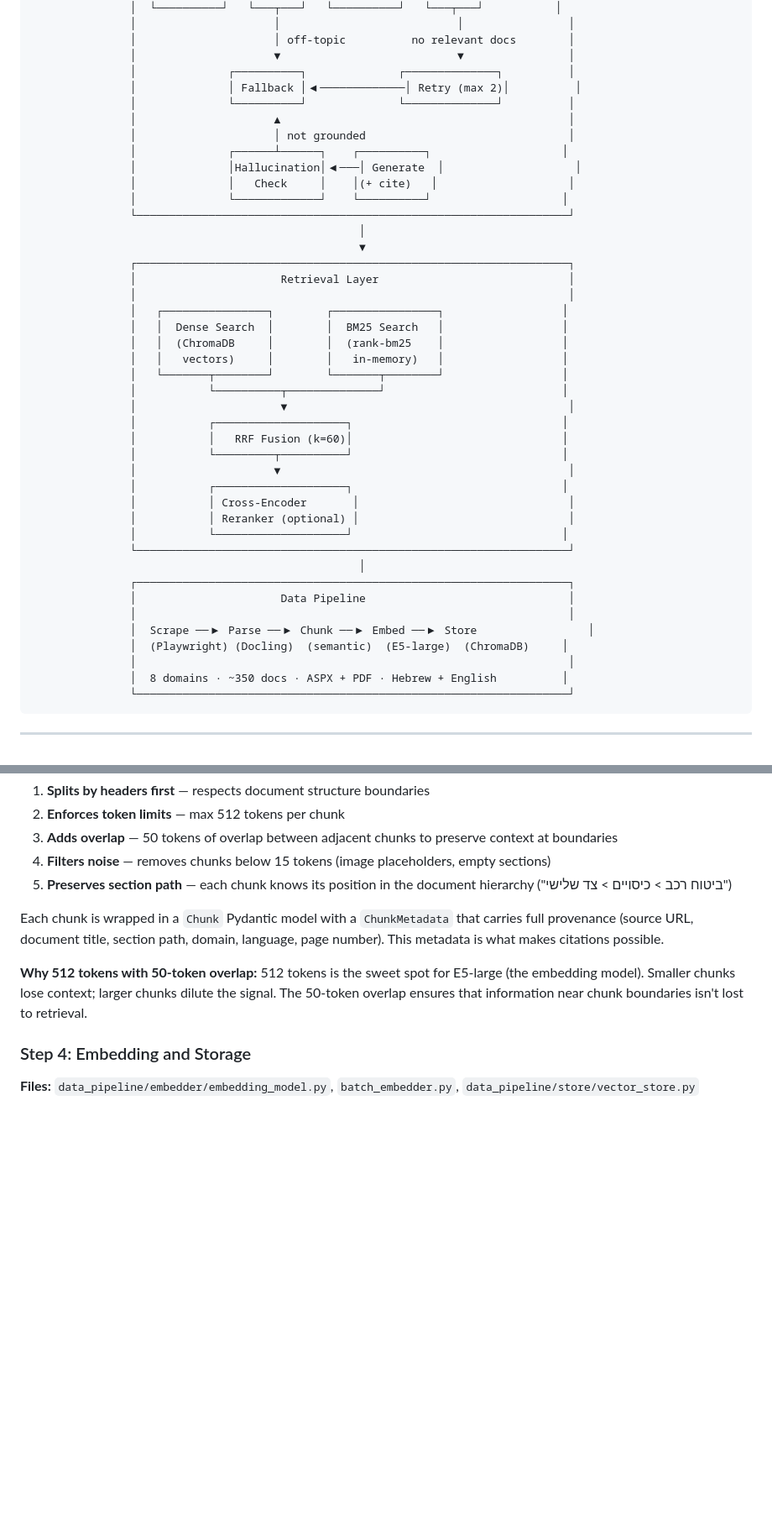
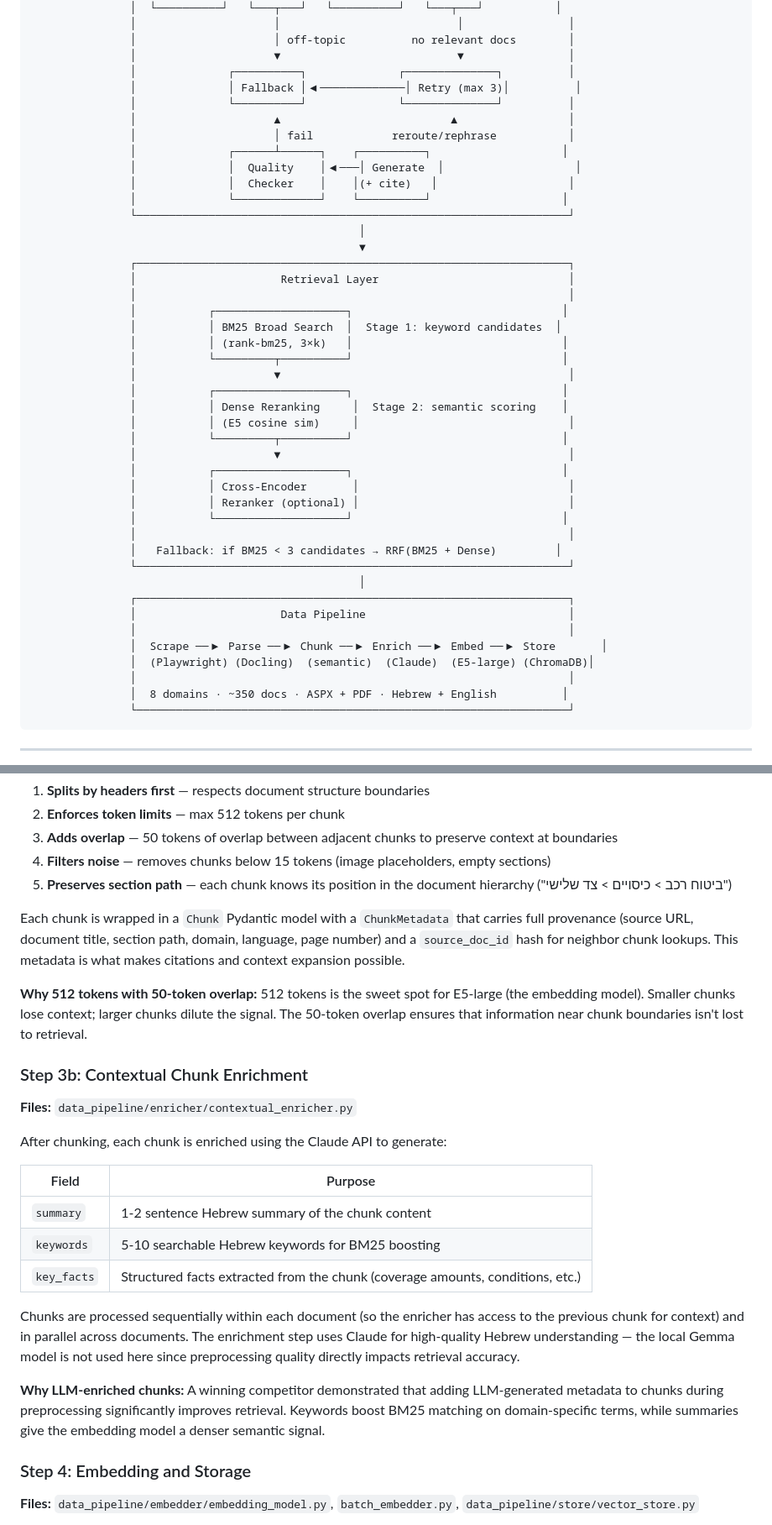
Before and after one commit to idokazma/apexChatbot, a Markdown page: README.md, 2 parts joined by grey strips. Shown at 84% size. Rendered like a GitHub page; blank space fills up the shorter version.

```diff
--- a/README.md
+++ b/README.md
@@ -54,13 +55,13 @@ Built as an APEX Data Science capstone project. Competes against a GPT-5.2 basel
                │                     │ off-topic          no relevant docs        │
                │                     ▼                           ▼                │
                │              ┌──────────┐              ┌──────────────┐          │
-               │              │ Fallback │◀─────────────│ Retry (max 2)│          │
+               │              │ Fallback │◀─────────────│ Retry (max 3)│          │
                │              └──────────┘              └──────────────┘          │
-               │                     ▲                                            │
-               │                     │ not grounded                               │
+               │                     ▲                          ▲                 │
+               │                     │ fail            reroute/rephrase           │
                │              ┌──────┴──────┐    ┌──────────┐                    │
-               │              │Hallucination│◀───│ Generate  │                    │
-               │              │   Check     │    │(+ cite)   │                    │
+               │              │  Quality    │◀───│ Generate  │                    │
+               │              │  Checker    │    │(+ cite)   │                    │
                │              └─────────────┘    └──────────┘                    │
                └──────────────────────────────────────────────────────────────────┘
                                                   │
@@ -68,28 +69,29 @@ Built as an APEX Data Science capstone project. Competes against a GPT-5.2 basel
                ┌──────────────────────────────────────────────────────────────────┐
                │                      Retrieval Layer                             │
                │                                                                  │
-               │   ┌────────────────┐        ┌────────────────┐                  │
-               │   │  Dense Search  │        │  BM25 Search   │                  │
-               │   │  (ChromaDB     │        │  (rank-bm25    │                  │
-               │   │   vectors)     │        │   in-memory)   │                  │
-               │   └───────┬────────┘        └───────┬────────┘                  │
-               │           └──────────┬──────────────┘                           │
-               │                      ▼                                           │
                │           ┌────────────────────┐                                │
-               │           │   RRF Fusion (k=60)│                                │
+               │           │ BM25 Broad Search  │  Stage 1: keyword candidates  │
+               │           │ (rank-bm25, 3×k)   │                                │
+               │           └─────────┬──────────┘                                │
+               │                     ▼                                            │
+               │           ┌────────────────────┐                                │
+               │           │ Dense Reranking     │  Stage 2: semantic scoring    │
+               │           │ (E5 cosine sim)     │                                │
                │           └─────────┬──────────┘                                │
                │                     ▼                                            │
                │           ┌────────────────────┐                                │
                │           │ Cross-Encoder       │                                │
                │           │ Reranker (optional) │                                │
                │           └────────────────────┘                                │
+               │                                                                  │
+               │   Fallback: if BM25 < 3 candidates → RRF(BM25 + Dense)         │
                └──────────────────────────────────────────────────────────────────┘
                                                   │
                ┌──────────────────────────────────────────────────────────────────┐
                │                      Data Pipeline                               │
                │                                                                  │
-               │  Scrape ──▶ Parse ──▶ Chunk ──▶ Embed ──▶ Store                 │
-               │  (Playwright) (Docling)  (semantic)  (E5-large)  (ChromaDB)     │
+               │  Scrape ──▶ Parse ──▶ Chunk ──▶ Enrich ──▶ Embed ──▶ Store       │
+               │  (Playwright) (Docling)  (semantic)  (Claude)  (E5-large) (ChromaDB)│
                │                                                                  │
                │  8 domains · ~350 docs · ASPX + PDF · Hebrew + English          │
                └──────────────────────────────────────────────────────────────────┘
@@ -349,9 +356,25 @@ The chunker:
 4. **Filters noise** — removes chunks below 15 tokens (image placeholders, empty sections)
 5. **Preserves section path** — each chunk knows its position in the document hierarchy ("ביטוח רכב > כיסויים > צד שלישי")
 
-Each chunk is wrapped in a `Chunk` Pydantic model with a `ChunkMetadata` that carries full provenance (source URL, document title, section path, domain, language, page number). This metadata is what makes citations possible.
+Each chunk is wrapped in a `Chunk` Pydantic model with a `ChunkMetadata` that carries full provenance (source URL, document title, section path, domain, language, page number) and a `source_doc_id` hash for neighbor chunk lookups. This metadata is what makes citations and context expansion possible.
 
 **Why 512 tokens with 50-token overlap:** 512 tokens is the sweet spot for E5-large (the embedding model). Smaller chunks lose context; larger chunks dilute the signal. The 50-token overlap ensures that information near chunk boundaries isn't lost to retrieval.
+
+### Step 3b: Contextual Chunk Enrichment
+
+**Files:** `data_pipeline/enricher/contextual_enricher.py`
+
+After chunking, each chunk is enriched using the Claude API to generate:
+
+| Field | Purpose |
+|---|---|
+| `summary` | 1-2 sentence Hebrew summary of the chunk content |
+| `keywords` | 5-10 searchable Hebrew keywords for BM25 boosting |
+| `key_facts` | Structured facts extracted from the chunk (coverage amounts, conditions, etc.) |
+
+Chunks are processed sequentially within each document (so the enricher has access to the previous chunk for context) and in parallel across documents. The enrichment step uses Claude for high-quality Hebrew understanding — the local Gemma model is not used here since preprocessing quality directly impacts retrieval accuracy.
+
+**Why LLM-enriched chunks:** A winning competitor demonstrated that adding LLM-generated metadata to chunks during preprocessing significantly improves retrieval. Keywords boost BM25 matching on domain-specific terms, while summaries give the embedding model a denser semantic signal.
 
 ### Step 4: Embedding and Storage
 
```
Also changed, not shown: other parts of README.md (+79 -60 lines).
